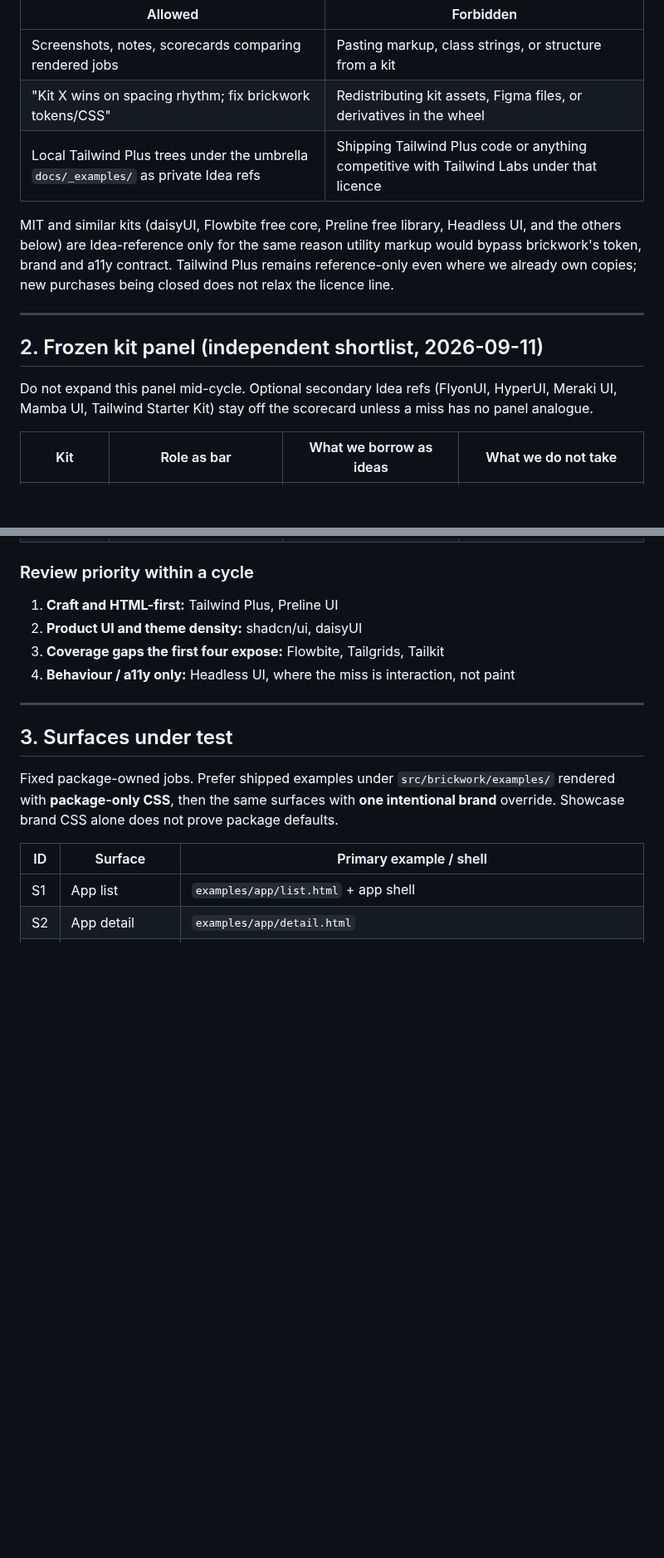
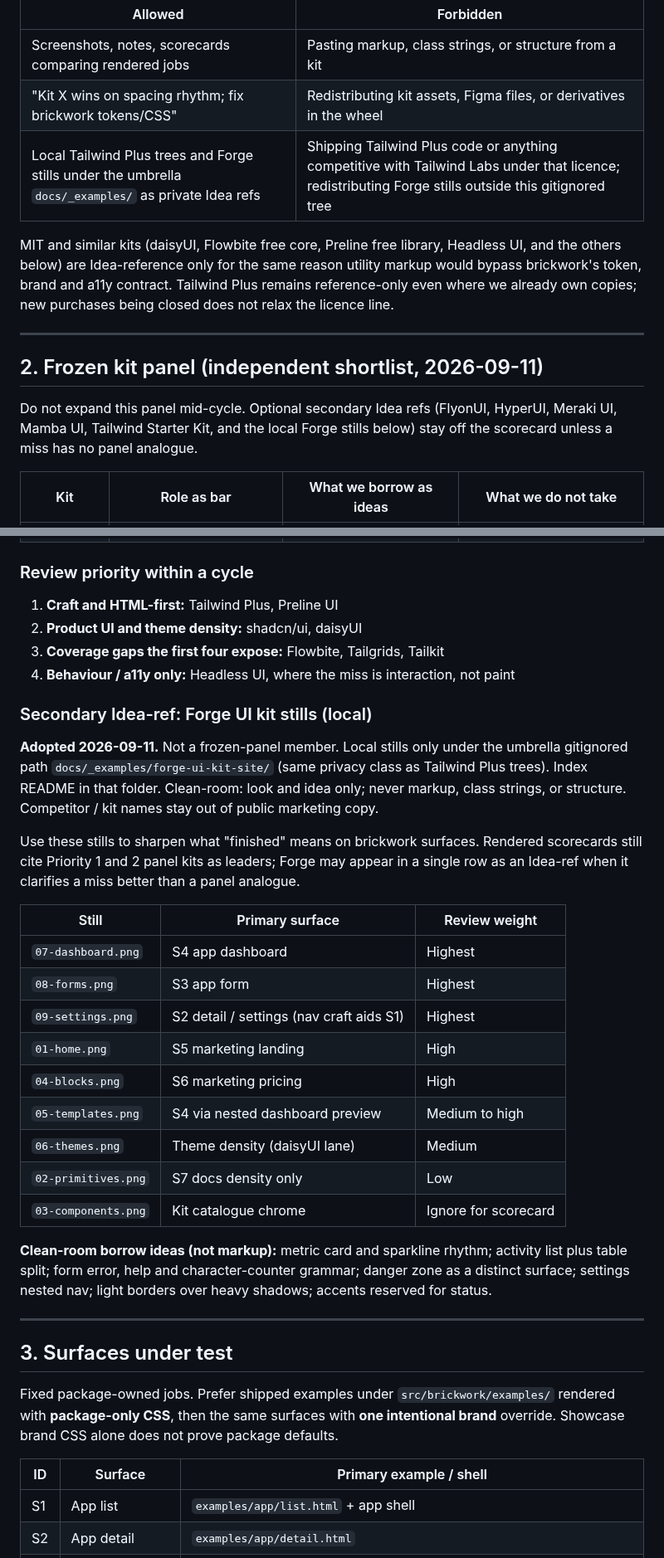
Before and after one commit to icvoss/django-brickwork, a Markdown page: docs/VISUAL-BAR.md, 2 parts joined by grey strips. Shown at 83% size. Drawn GitHub-style; blank space fills up the shorter version.

Commit message:
docs: stamp Forge stills as secondary visual-bar Idea-ref
Record the local umbrella docs/_examples/forge-ui-kit-site stills and
surface map without expanding the frozen kit panel.

```diff
--- a/docs/VISUAL-BAR.md
+++ b/docs/VISUAL-BAR.md
@@ -28,7 +28,7 @@ Tailwind Plus reference-only ruling).
 |---|---|
 | Screenshots, notes, scorecards comparing rendered jobs | Pasting markup, class strings, or structure from a kit |
 | "Kit X wins on spacing rhythm; fix brickwork tokens/CSS" | Redistributing kit assets, Figma files, or derivatives in the wheel |
-| Local Tailwind Plus trees under the umbrella `docs/_examples/` as private Idea refs | Shipping Tailwind Plus code or anything competitive with Tailwind Labs under that licence |
+| Local Tailwind Plus trees and Forge stills under the umbrella `docs/_examples/` as private Idea refs | Shipping Tailwind Plus code or anything competitive with Tailwind Labs under that licence; redistributing Forge stills outside this gitignored tree |
 
 MIT and similar kits (daisyUI, Flowbite free core, Preline free library,
 Headless UI, and the others below) are Idea-reference only for the same
@@ -41,8 +41,9 @@ copies; new purchases being closed does not relax the licence line.
 ## 2. Frozen kit panel (independent shortlist, 2026-09-11)
 
 Do not expand this panel mid-cycle. Optional secondary Idea refs
-(FlyonUI, HyperUI, Meraki UI, Mamba UI, Tailwind Starter Kit) stay off the
-scorecard unless a miss has no panel analogue.
+(FlyonUI, HyperUI, Meraki UI, Mamba UI, Tailwind Starter Kit, and the
+local Forge stills below) stay off the scorecard unless a miss has no
+panel analogue.
 
 | Kit | Role as bar | What we borrow as ideas | What we do not take |
 |---|---|---|---|
@@ -61,6 +62,36 @@ scorecard unless a miss has no panel analogue.
 2. **Product UI and theme density:** shadcn/ui, daisyUI
 3. **Coverage gaps the first four expose:** Flowbite, Tailgrids, Tailkit
 4. **Behaviour / a11y only:** Headless UI, where the miss is interaction, not paint
+
+### Secondary Idea-ref: Forge UI kit stills (local)
+
+**Adopted 2026-09-11.** Not a frozen-panel member. Local stills only under
+the umbrella gitignored path `docs/_examples/forge-ui-kit-site/` (same
+privacy class as Tailwind Plus trees). Index README in that folder.
+Clean-room: look and idea only; never markup, class strings, or structure.
+Competitor / kit names stay out of public marketing copy.
+
+Use these stills to sharpen what "finished" means on brickwork surfaces.
+Rendered scorecards still cite Priority 1 and 2 panel kits as leaders; Forge
+may appear in a single row as an Idea-ref when it clarifies a miss better
+than a panel analogue.
+
+| Still | Primary surface | Review weight |
+|---|---|---|
+| `07-dashboard.png` | S4 app dashboard | Highest |
+| `08-forms.png` | S3 app form | Highest |
+| `09-settings.png` | S2 detail / settings (nav craft aids S1) | Highest |
+| `01-home.png` | S5 marketing landing | High |
+| `04-blocks.png` | S6 marketing pricing | High |
+| `05-templates.png` | S4 via nested dashboard preview | Medium to high |
+| `06-themes.png` | Theme density (daisyUI lane) | Medium |
+| `02-primitives.png` | S7 docs density only | Low |
+| `03-components.png` | Kit catalogue chrome | Ignore for scorecard |
+
+**Clean-room borrow ideas (not markup):** metric card and sparkline rhythm;
+activity list plus table split; form error, help and character-counter
+grammar; danger zone as a distinct surface; settings nested nav; light
+borders over heavy shadows; accents reserved for status.
 
 ---
 
```
Also changed, not shown: other parts of docs/VISUAL-BAR.md (+2 -0 lines).
